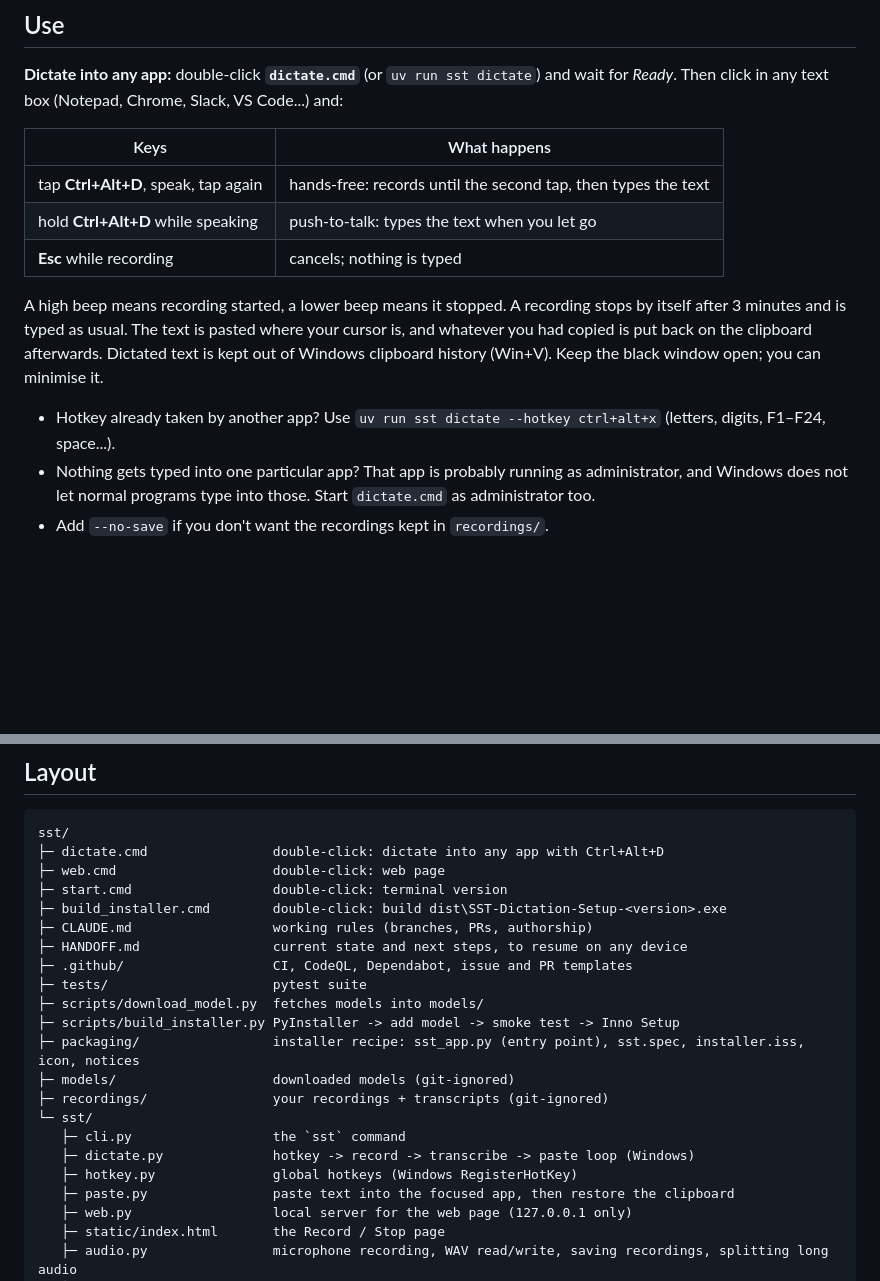
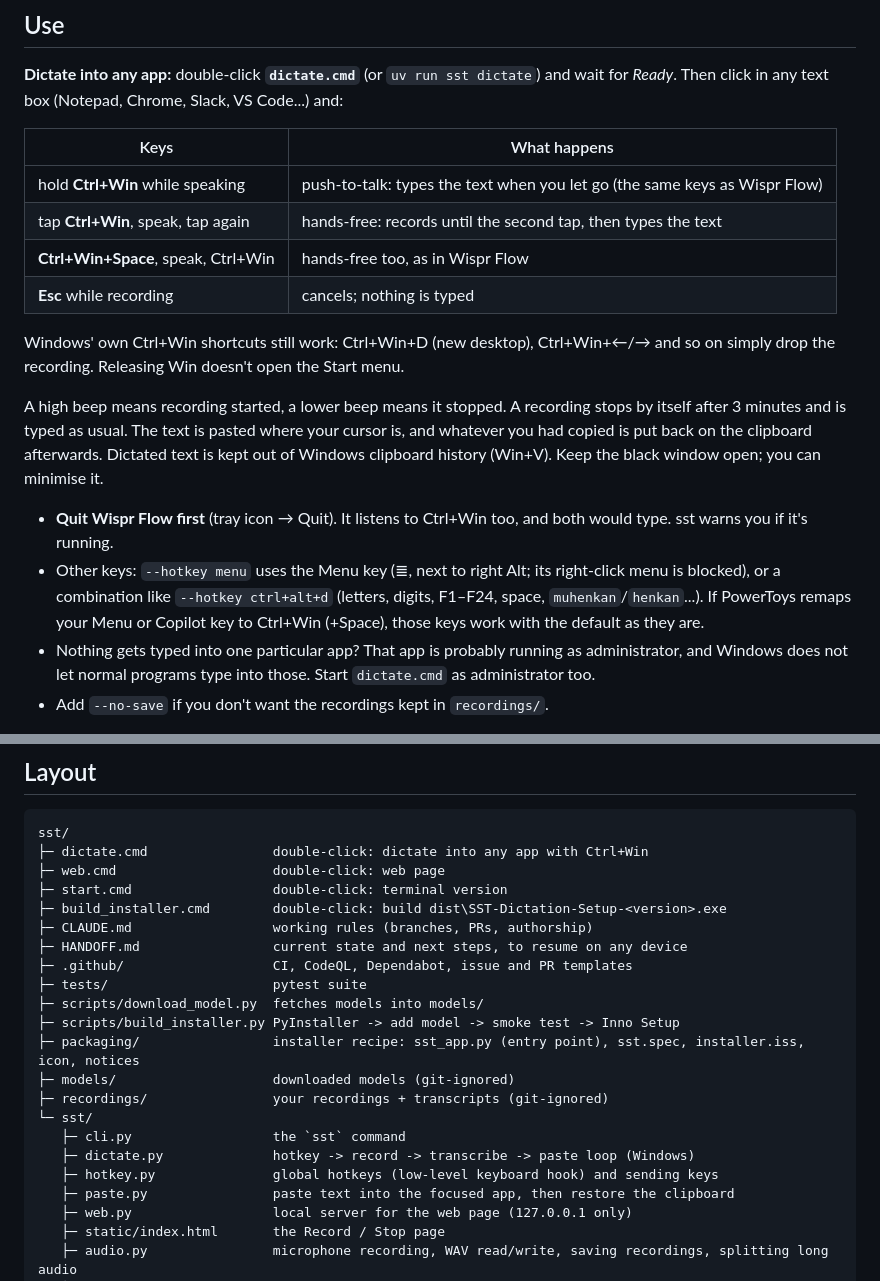
Before and after one commit to karthi-ai-engineer/Rach_Darling_Flow, a Markdown page: README.md, 2 parts joined by grey strips. Drawn GitHub-style; blank space fills up the shorter version.

````diff
--- a/README.md
+++ b/README.md
@@ -23,15 +23,22 @@ Then click in any text box (Notepad, Chrome, Slack, VS Code...) and:
 
 | Keys | What happens |
 |---|---|
-| tap **Ctrl+Alt+D**, speak, tap again | hands-free: records until the second tap, then types the text |
-| hold **Ctrl+Alt+D** while speaking | push-to-talk: types the text when you let go |
+| hold **Ctrl+Win** while speaking | push-to-talk: types the text when you let go (the same keys as Wispr Flow) |
+| tap **Ctrl+Win**, speak, tap again | hands-free: records until the second tap, then types the text |
+| **Ctrl+Win+Space**, speak, Ctrl+Win | hands-free too, as in Wispr Flow |
 | **Esc** while recording | cancels; nothing is typed |
+
+Windows' own Ctrl+Win shortcuts still work: Ctrl+Win+D (new desktop), Ctrl+Win+←/→ and so on simply drop the recording.
+Releasing Win doesn't open the Start menu.
 
 A high beep means recording started, a lower beep means it stopped. A recording stops by itself after 3 minutes and is typed as usual.
 The text is pasted where your cursor is, and whatever you had copied is put back on the clipboard afterwards.
 Dictated text is kept out of Windows clipboard history (Win+V). Keep the black window open; you can minimise it.
 
-- Hotkey already taken by another app? Use `uv run sst dictate --hotkey ctrl+alt+x` (letters, digits, F1–F24, space...).
+- **Quit Wispr Flow first** (tray icon → Quit). It listens to Ctrl+Win too, and both would type. sst warns you if it's running.
+- Other keys: `--hotkey menu` uses the Menu key (≣, next to right Alt; its right-click menu is blocked), or a combination
+  like `--hotkey ctrl+alt+d` (letters, digits, F1–F24, space, `muhenkan`/`henkan`...).
+  If PowerToys remaps your Menu or Copilot key to Ctrl+Win (+Space), those keys work with the default as they are.
 - Nothing gets typed into one particular app? That app is probably running as administrator, and Windows does not let normal
   programs type into those. Start `dictate.cmd` as administrator too.
 - Add `--no-save` if you don't want the recordings kept in `recordings/`.
@@ -85,7 +92,7 @@ Work happens phase by phase: an issue, a branch and a pull request into `main`,
 
 ```
 sst/
-├─ dictate.cmd                double-click: dictate into any app with Ctrl+Alt+D
+├─ dictate.cmd                double-click: dictate into any app with Ctrl+Win
 ├─ web.cmd                    double-click: web page
 ├─ start.cmd                  double-click: terminal version
 ├─ build_installer.cmd        double-click: build dist\SST-Dictation-Setup-<version>.exe
@@ -101,7 +108,7 @@ sst/
 └─ sst/
    ├─ cli.py                  the `sst` command
    ├─ dictate.py              hotkey -> record -> transcribe -> paste loop (Windows)
-   ├─ hotkey.py               global hotkeys (Windows RegisterHotKey)
+   ├─ hotkey.py               global hotkeys (low-level keyboard hook) and sending keys
    ├─ paste.py                paste text into the focused app, then restore the clipboard
    ├─ web.py                  local server for the web page (127.0.0.1 only)
    ├─ static/index.html       the Record / Stop page
````
Also changed, not shown: CLAUDE.md (+1 -1 lines), HANDOFF.md (+31 -7 lines).
